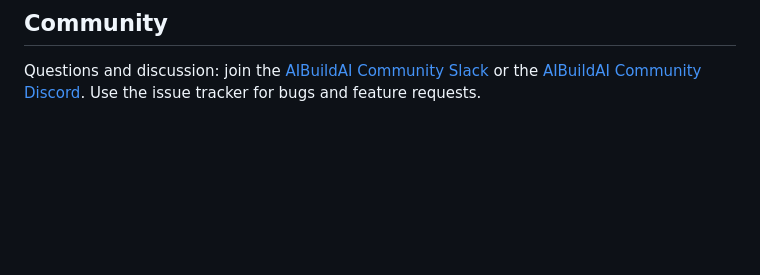
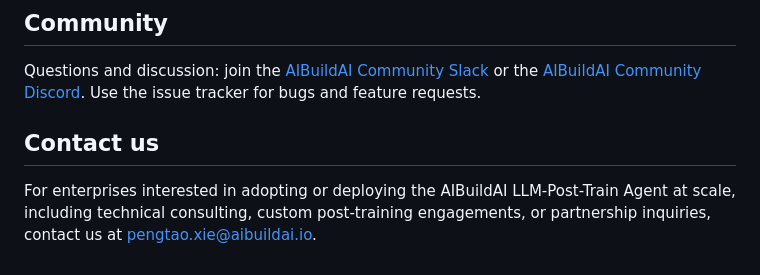
Before and after one commit to aibuildai-inc/aibuildai-llm-posttrain-agent, a Markdown page: README.md, the part around the change. Rendered like a GitHub page; blank space fills up the shorter version.

Commit message:
README: add a contact section for enterprise inquiries
Co-Authored-By: Claude Opus 5 (1M context) <noreply@anthropic.com>

```diff
--- a/README.md
+++ b/README.md
@@ -213,3 +213,7 @@ The technical report for this line is [`docs/aibuildai-llm-post-train-agent.pdf`
 ## Community
 
 Questions and discussion: join the [AIBuildAI Community Slack](https://join.slack.com/t/aibuildaicommunity/shared_invite/zt-4a40v9kus-bQr~NIAZSKJkTwYxj5Elww) or the [AIBuildAI Community Discord](https://discord.gg/JWrbhmkV6k). Use the issue tracker for bugs and feature requests.
+
+## Contact us
+
+For enterprises interested in adopting or deploying the AIBuildAI LLM-Post-Train Agent at scale, including technical consulting, custom post-training engagements, or partnership inquiries, contact us at pengtao.xie@aibuildai.io.
```
